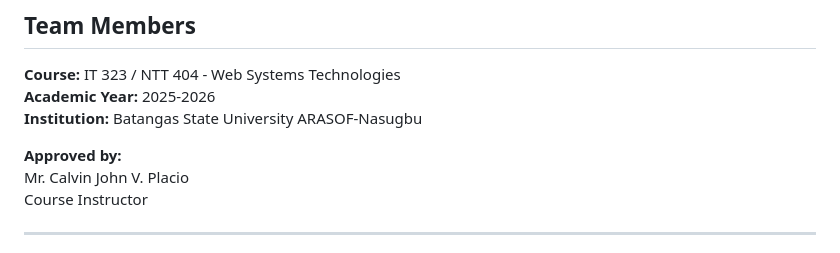
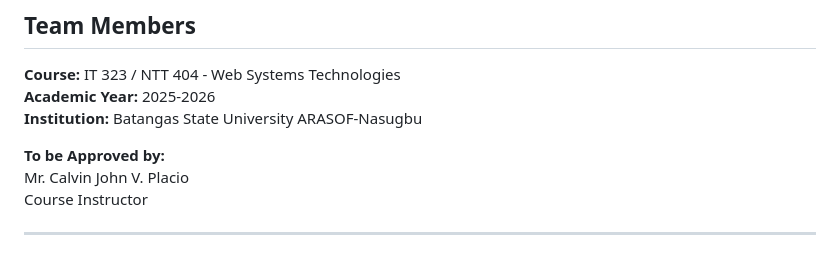
Before and after one commit to 23-77645-bit/projectCC-IAS, a Markdown page: README.md, the part around the change. Drawn GitHub-style.

```diff
--- a/README.md
+++ b/README.md
@@ -259,7 +259,7 @@ Verify SMTP credentials in `.env`:
 **Academic Year:** 2025-2026
 **Institution:** Batangas State University ARASOF-Nasugbu
 
-**Approved by:**
+**To be Approved by:**
 Mr. Calvin John V. Placio
 Course Instructor
 
```
